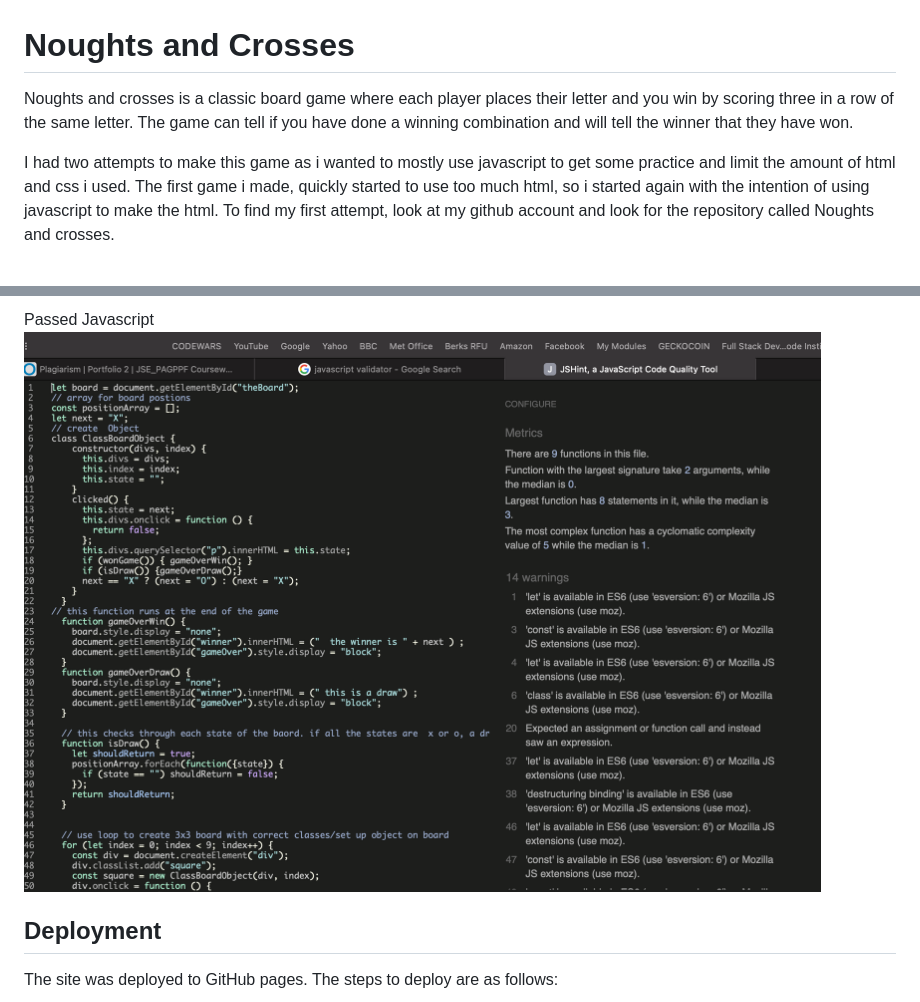
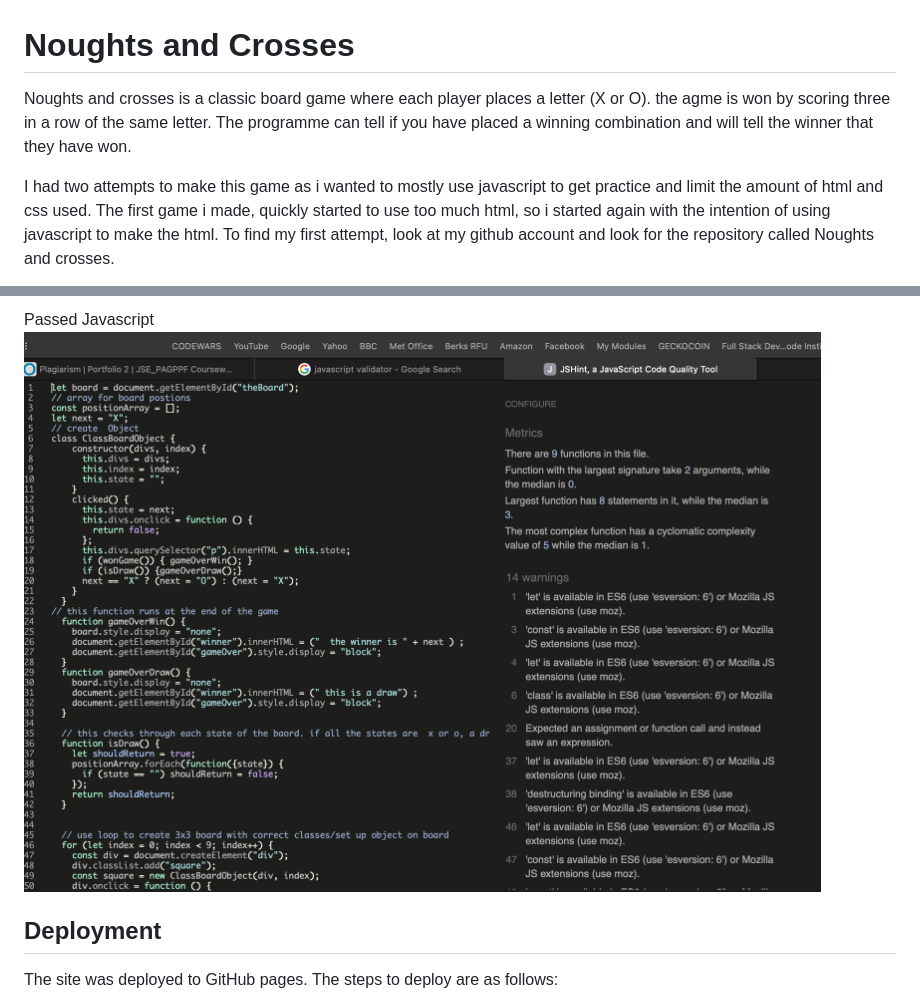
Before and after one commit to t-hullis/Noughts-and-Crosses-2, a Markdown page: README.md, 2 parts joined by grey strips. Rendered like a GitHub page.

```diff
--- a/README.md
+++ b/README.md
@@ -1,5 +1,5 @@
 # Noughts and Crosses
-Noughts and crosses is a classic board game where each player places their letter and you win by scoring three in a row of the same letter. The game can tell if you have done a winning combination and will tell the winner that they have won.
+Noughts and crosses is a classic board game where each player places a letter (X or O). the agme is won by scoring three in a row of the same letter. The programme can tell if you have placed a winning combination and will tell the winner that they have won.
 
-I had two attempts to make this game as i wanted to mostly use javascript to get some practice and limit the amount of html and css i used. The first game i made, quickly started to use too much html, so i started again with the intention of using javascript to make the html. To find my first attempt, look at my github account and look for the repository called Noughts and crosses.
+I had two attempts to make this game as i wanted to mostly use javascript to get practice and limit the amount of html and css used. The first game i made, quickly started to use too much html, so i started again with the intention of using javascript to make the html. To find my first attempt, look at my github account and look for the repository called Noughts and crosses.
 
@@ -31,6 +50,6 @@ Passed CSS
 
 Passed Javascript
-<img src="assets/images/JSTest.png">
+<img src="images/JSTest.png">
 
 ## Deployment
 The site was deployed to GitHub pages. The steps to deploy are as follows:
```
Also changed, not shown: other parts of README.md (+27 -8 lines), images/JSTest.png (renamed from assets/images/JSTest.png), images/N&Cpic.png (renamed from assets/images/N&Cpic.png), images/TestCSS.png (renamed from assets/images/TestCSS.png), images/TitlePicture.png (renamed from assets/images/TitlePicture.png), images/testHTML.png (renamed from assets/images/testHTML.png).
